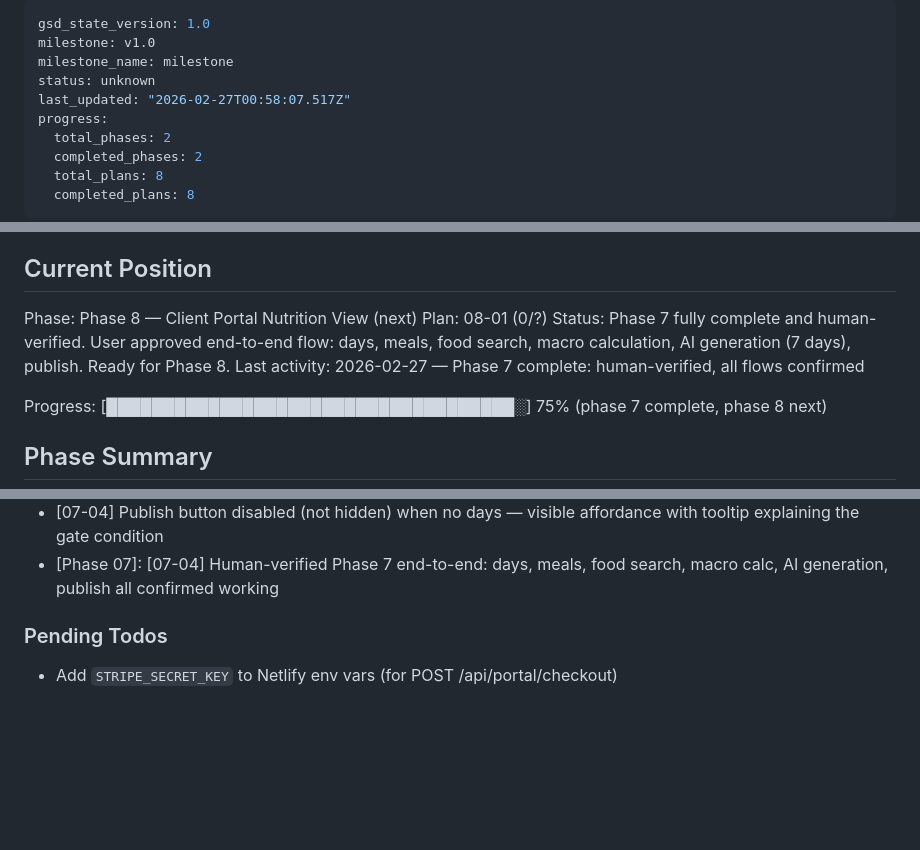
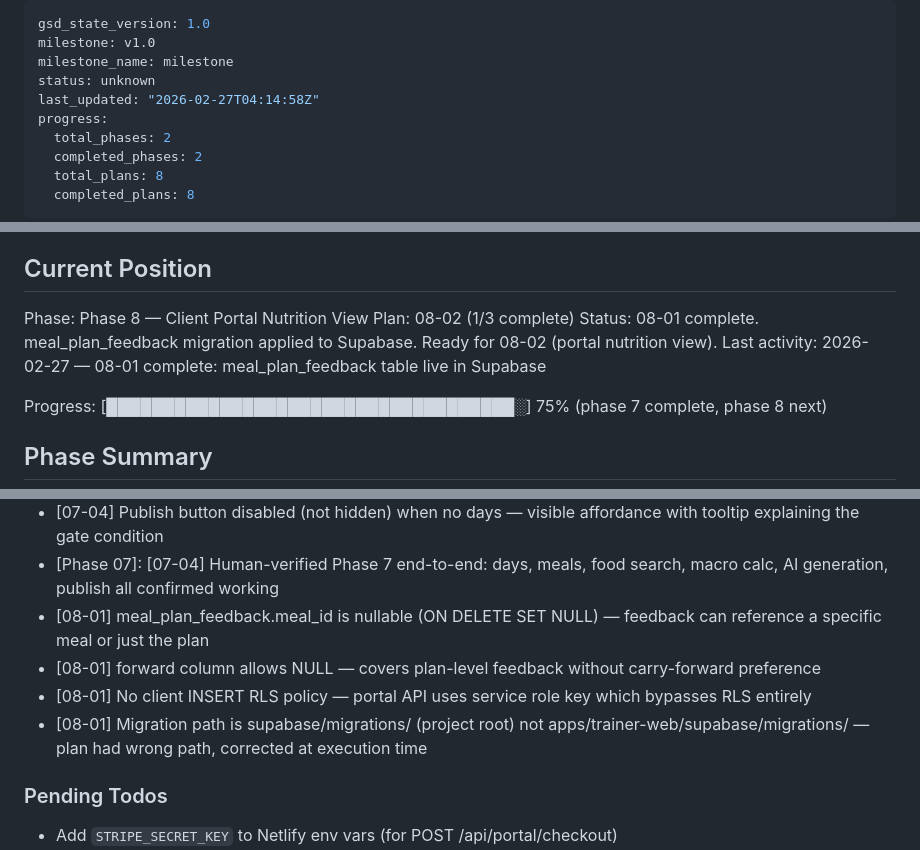
Before and after one commit to Morgs-75/coach-os, a Markdown page: .planning/STATE.md, 3 parts joined by grey strips. GitHub-like rendering; blank space fills up the shorter version.

Commit message:
docs(08-01): complete meal_plan_feedback migration plan
- Add 08-01-SUMMARY.md with execution results and deviations
- Update STATE.md: position advanced to 08-02, 4 new decisions added
- Update ROADMAP.md: 08-01 checked off, phase 8 shows 1/3 plans complete

```diff
--- a/.planning/STATE.md
+++ b/.planning/STATE.md
@@ -3,7 +3,7 @@ gsd_state_version: 1.0
 milestone: v1.0
 milestone_name: milestone
 status: unknown
-last_updated: "2026-02-27T00:58:07.517Z"
+last_updated: "2026-02-27T04:14:58Z"
 progress:
   total_phases: 2
   completed_phases: 2
@@ -22,10 +22,10 @@ See: .planning/PROJECT.md (updated 2026-02-26)
 
 ## Current Position
 
-Phase: Phase 8 — Client Portal Nutrition View (next)
-Plan: 08-01 (0/?)
-Status: Phase 7 fully complete and human-verified. User approved end-to-end flow: days, meals, food search, macro calculation, AI generation (7 days), publish. Ready for Phase 8.
-Last activity: 2026-02-27 — Phase 7 complete: human-verified, all flows confirmed
+Phase: Phase 8 — Client Portal Nutrition View
+Plan: 08-02 (1/3 complete)
+Status: 08-01 complete. meal_plan_feedback migration applied to Supabase. Ready for 08-02 (portal nutrition view).
+Last activity: 2026-02-27 — 08-01 complete: meal_plan_feedback table live in Supabase
 
 Progress: [████████████████████████████████████░] 75% (phase 7 complete, phase 8 next)
 
@@ -71,6 +71,10 @@ Progress: [███████████████████████
 - [07-04] Optimistic update via setPlan callback after PATCH status=published — avoids full loadPlan() reload for a two-field change
 - [07-04] Publish button disabled (not hidden) when no days — visible affordance with tooltip explaining the gate condition
 - [Phase 07]: [07-04] Human-verified Phase 7 end-to-end: days, meals, food search, macro calc, AI generation, publish all confirmed working
+- [08-01] meal_plan_feedback.meal_id is nullable (ON DELETE SET NULL) — feedback can reference a specific meal or just the plan
+- [08-01] forward column allows NULL — covers plan-level feedback without carry-forward preference
+- [08-01] No client INSERT RLS policy — portal API uses service role key which bypasses RLS entirely
+- [08-01] Migration path is supabase/migrations/ (project root) not apps/trainer-web/supabase/migrations/ — plan had wrong path, corrected at execution time
 
 ### Pending Todos
 
```
Also changed, not shown: other parts of .planning/STATE.md (+1 -1 lines), .planning/ROADMAP.md (+2 -2 lines), 1 other file.
